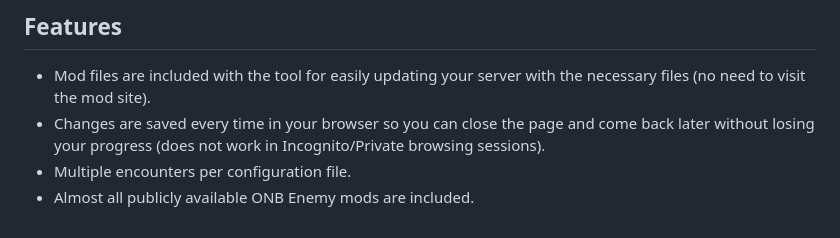
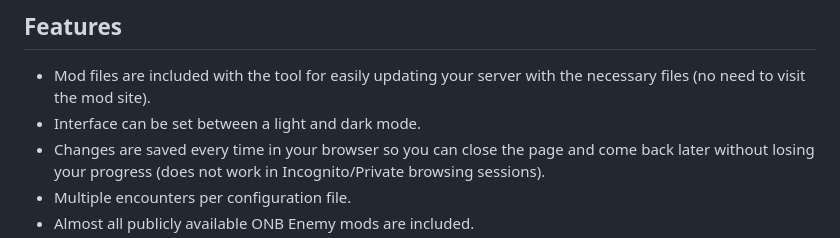
Before and after one commit to indianajson/visual-encounters, a Markdown page: README.md, the part around the change. Rendered like a GitHub page.

Commit message:
v2 language

```diff
--- a/README.md
+++ b/README.md
@@ -21,6 +21,7 @@ Feel free to ping @indianajson on the Discord if you have any problems. </p>
 ## Features
 
 - Mod files are included with the tool for easily updating your server with the necessary files (no need to visit the mod site).
+- Interface can be set between a light and dark mode.
 - Changes are saved every time in your browser so you can close the page and come back later without losing your progress (does not work in Incognito/Private browsing sessions).
 - Multiple encounters per configuration file.
 - Almost all publicly available ONB Enemy mods are included.
```
